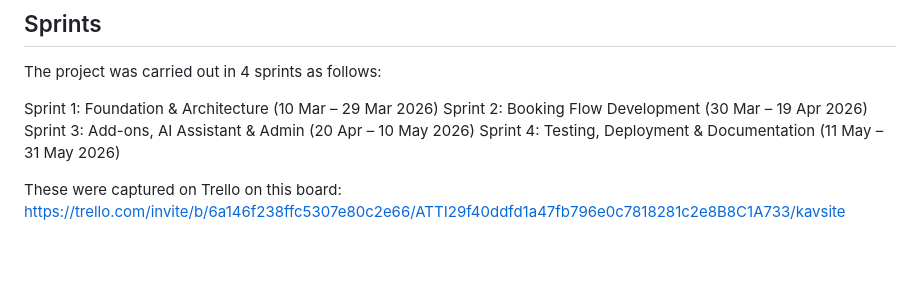
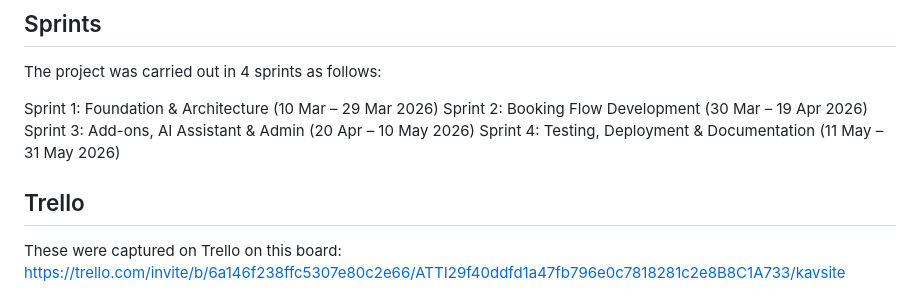
Before and after one commit to ireneaki12-byte/Kenya-Aviation-Site, a Markdown page: README.md, the part around the change. Drawn GitHub-style; blank space fills up the shorter version.

Commit message:
Update README project structure

```diff
--- a/README.md
+++ b/README.md
@@ -135,6 +135,7 @@ Sprint 2: Booking Flow Development (30 Mar – 19 Apr 2026)
 Sprint 3: Add-ons, AI Assistant & Admin (20 Apr – 10 May 2026)
 Sprint 4: Testing, Deployment & Documentation (11 May – 31 May 2026)
 
+## Trello
 These were captured on Trello on this board: https://trello.com/invite/b/6a146f238ffc5307e80c2e66/ATTI29f40ddfd1a47fb796e0c7818281c2e8B8C1A733/kavsite
 
 ## Project Structure
```
